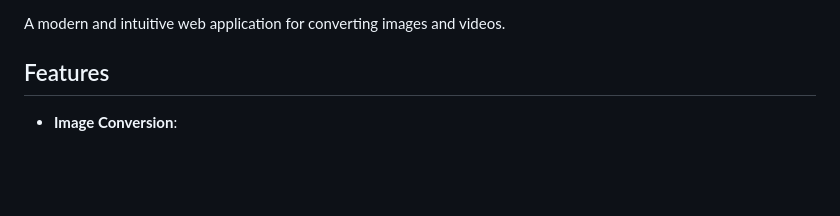
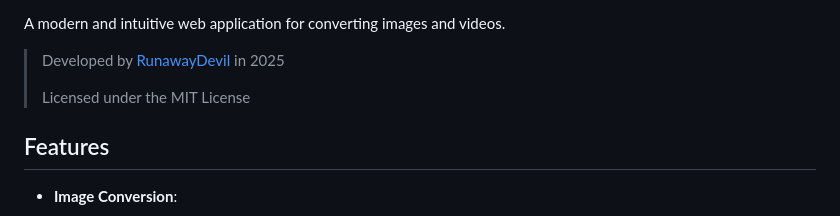
Before and after one commit to runawaydevil/theskullcon, a Markdown page: README.md, the part around the change printed below. GitHub-like rendering; blank space fills up the shorter version.

```diff
--- a/README.md
+++ b/README.md
@@ -3,4 +8,8 @@
 A modern and intuitive web application for converting images and videos.
+
+> Developed by [RunawayDevil](https://github.com/RunawayDevil) in 2025
+>
+> Licensed under the MIT License
 
 ## Features
 
```
Also changed, not shown: other parts of README.md (+5 -0 lines).
